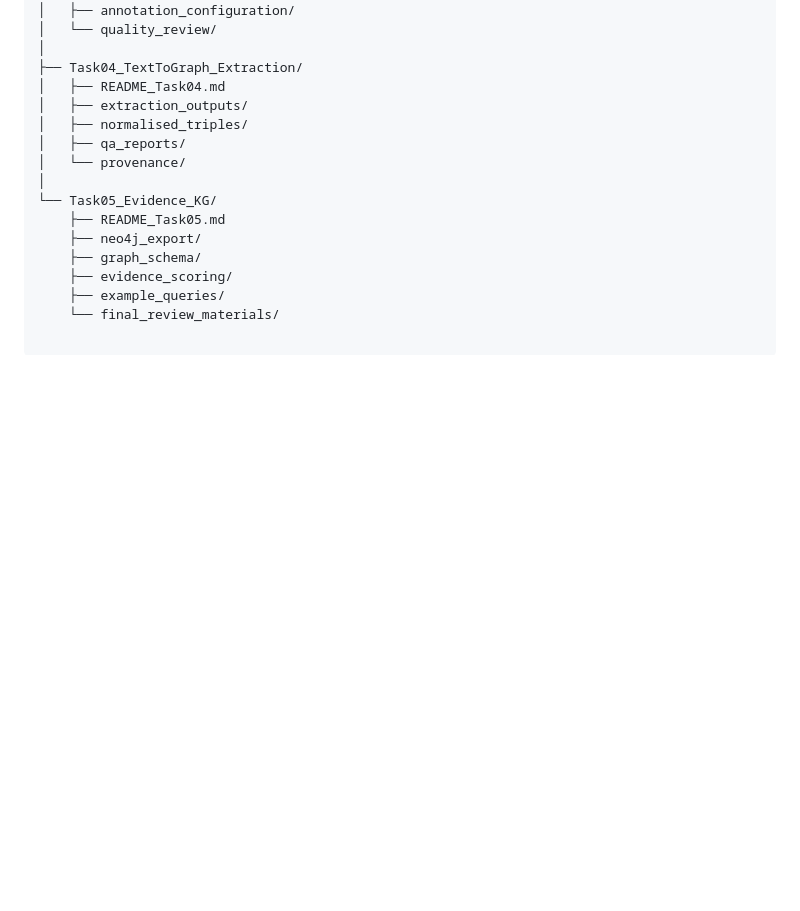
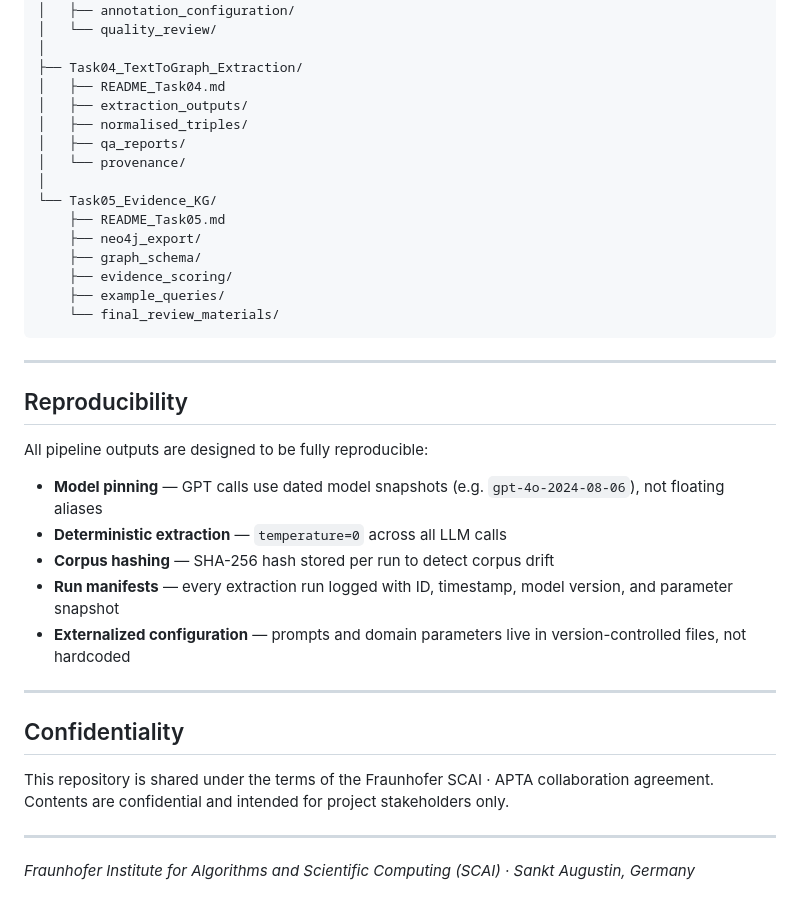
Before and after one commit to SCAI-BIO/apta, a Markdown page: README.md, the part around the change printed below. Drawn GitHub-style; blank space fills up the shorter version.

````diff
--- a/README.md
+++ b/README.md
@@ -86,3 +117,26 @@ APTA_PostCOVID_TextToGraph/
     ├── evidence_scoring/
     ├── example_queries/
     └── final_review_materials/
+```
+
+---
+
+## Reproducibility
+
+All pipeline outputs are designed to be fully reproducible:
+
+- **Model pinning** — GPT calls use dated model snapshots (e.g. `gpt-4o-2024-08-06`), not floating aliases
+- **Deterministic extraction** — `temperature=0` across all LLM calls
+- **Corpus hashing** — SHA-256 hash stored per run to detect corpus drift
+- **Run manifests** — every extraction run logged with ID, timestamp, model version, and parameter snapshot
+- **Externalized configuration** — prompts and domain parameters live in version-controlled files, not hardcoded
+
+---
+
+## Confidentiality
+
+This repository is shared under the terms of the Fraunhofer SCAI · APTA collaboration agreement. Contents are confidential and intended for project stakeholders only.
+
+---
+
+*Fraunhofer Institute for Algorithms and Scientific Computing (SCAI) · Sankt Augustin, Germany*
````
Also changed, not shown: other parts of README.md (+59 -28 lines), assets/kg_preview.png (added), 1 other file.
